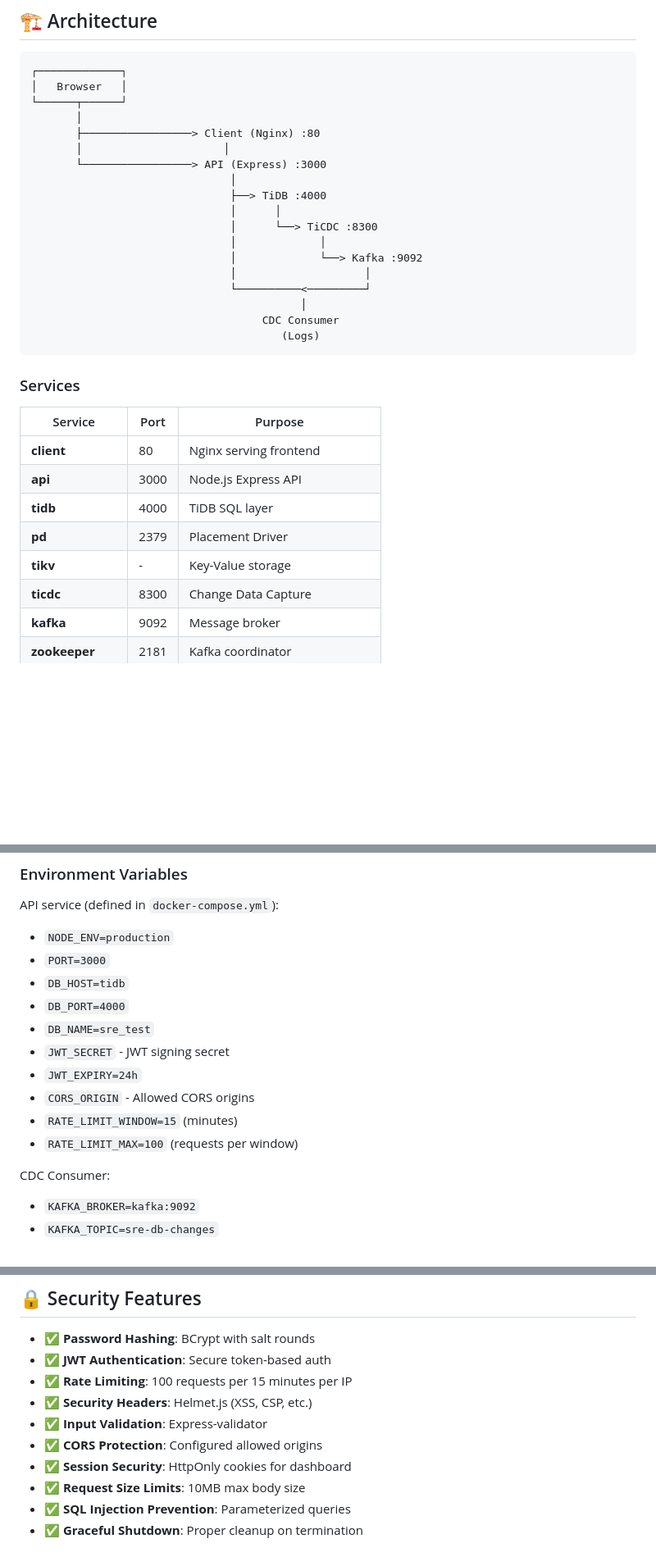
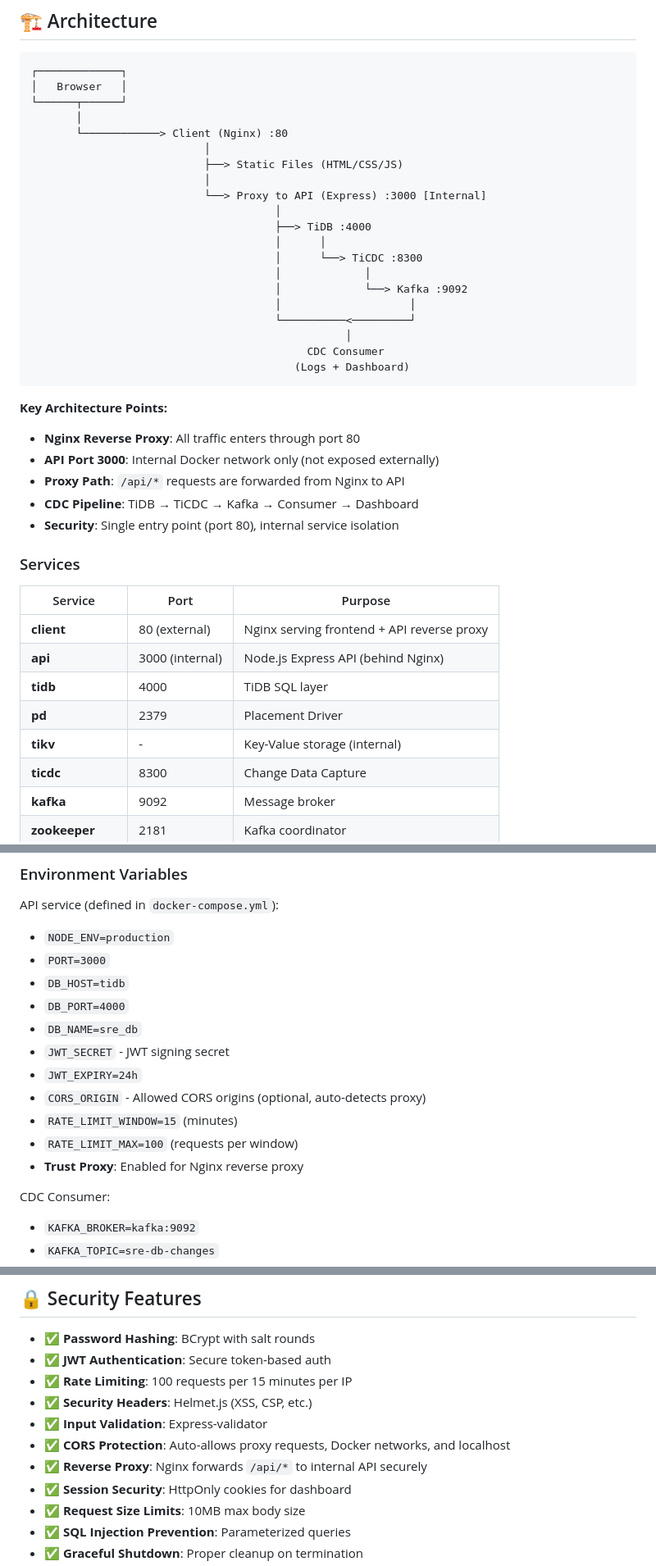
Before and after one commit to itamar-glitch/Itamar-fullstack-project, a Markdown page: README.md, 3 parts joined by grey strips. Shown at 82% size. GitHub-like rendering; blank space fills up the shorter version.

````diff
--- a/README.md
+++ b/README.md
@@ -261,31 +264,40 @@ docker-compose logs -f cdc-consumer
 │   Browser   │
 └──────┬──────┘
        │
-       ├─────────────────> Client (Nginx) :80
-       │                      │
-       └─────────────────> API (Express) :3000
-                               │
-                               ├──> TiDB :4000
-                               │      │
-                               │      └──> TiCDC :8300
-                               │             │
-                               │             └──> Kafka :9092
-                               │                    │
-                               └──────────<─────────┘
-                                          │
-                                    CDC Consumer
-                                       (Logs)
+       └────────────> Client (Nginx) :80
+                           │
+                           ├──> Static Files (HTML/CSS/JS)
+                           │
+                           └──> Proxy to API (Express) :3000 [Internal]
+                                      │
+                                      ├──> TiDB :4000
+                                      │      │
+                                      │      └──> TiCDC :8300
+                                      │             │
+                                      │             └──> Kafka :9092
+                                      │                    │
+                                      └──────────<─────────┘
+                                                 │
+                                           CDC Consumer
+                                         (Logs + Dashboard)
 ```
+
+**Key Architecture Points:**
+- **Nginx Reverse Proxy**: All traffic enters through port 80
+- **API Port 3000**: Internal Docker network only (not exposed externally)
+- **Proxy Path**: `/api/*` requests are forwarded from Nginx to API
+- **CDC Pipeline**: TiDB → TiCDC → Kafka → Consumer → Dashboard
+- **Security**: Single entry point (port 80), internal service isolation
 
 ### Services
 
 | Service | Port | Purpose |
 |---------|------|---------|
-| **client** | 80 | Nginx serving frontend |
-| **api** | 3000 | Node.js Express API |
+| **client** | 80 (external) | Nginx serving frontend + API reverse proxy |
+| **api** | 3000 (internal) | Node.js Express API (behind Nginx) |
 | **tidb** | 4000 | TiDB SQL layer |
 | **pd** | 2379 | Placement Driver |
-| **tikv** | - | Key-Value storage |
+| **tikv** | - | Key-Value storage (internal) |
 | **ticdc** | 8300 | Change Data Capture |
 | **kafka** | 9092 | Message broker |
 | **zookeeper** | 2181 | Kafka coordinator |
@@ -440,12 +452,13 @@ API service (defined in `docker-compose.yml`):
 - `PORT=3000`
 - `DB_HOST=tidb`
 - `DB_PORT=4000`
-- `DB_NAME=sre_test`
+- `DB_NAME=sre_db`
 - `JWT_SECRET` - JWT signing secret
 - `JWT_EXPIRY=24h`
-- `CORS_ORIGIN` - Allowed CORS origins
+- `CORS_ORIGIN` - Allowed CORS origins (optional, auto-detects proxy)
 - `RATE_LIMIT_WINDOW=15` (minutes)
 - `RATE_LIMIT_MAX=100` (requests per window)
+- **Trust Proxy**: Enabled for Nginx reverse proxy
 
 CDC Consumer:
 - `KAFKA_BROKER=kafka:9092`
@@ -460,7 +473,8 @@ CDC Consumer:
 - ✅ **Rate Limiting**: 100 requests per 15 minutes per IP
 - ✅ **Security Headers**: Helmet.js (XSS, CSP, etc.)
 - ✅ **Input Validation**: Express-validator
-- ✅ **CORS Protection**: Configured allowed origins
+- ✅ **CORS Protection**: Auto-allows proxy requests, Docker networks, and localhost
+- ✅ **Reverse Proxy**: Nginx forwards `/api/*` to internal API securely
 - ✅ **Session Security**: HttpOnly cookies for dashboard
 - ✅ **Request Size Limits**: 10MB max body size
 - ✅ **SQL Injection Prevention**: Parameterized queries
````
Also changed, not shown: other parts of README.md (+64 -10 lines).
